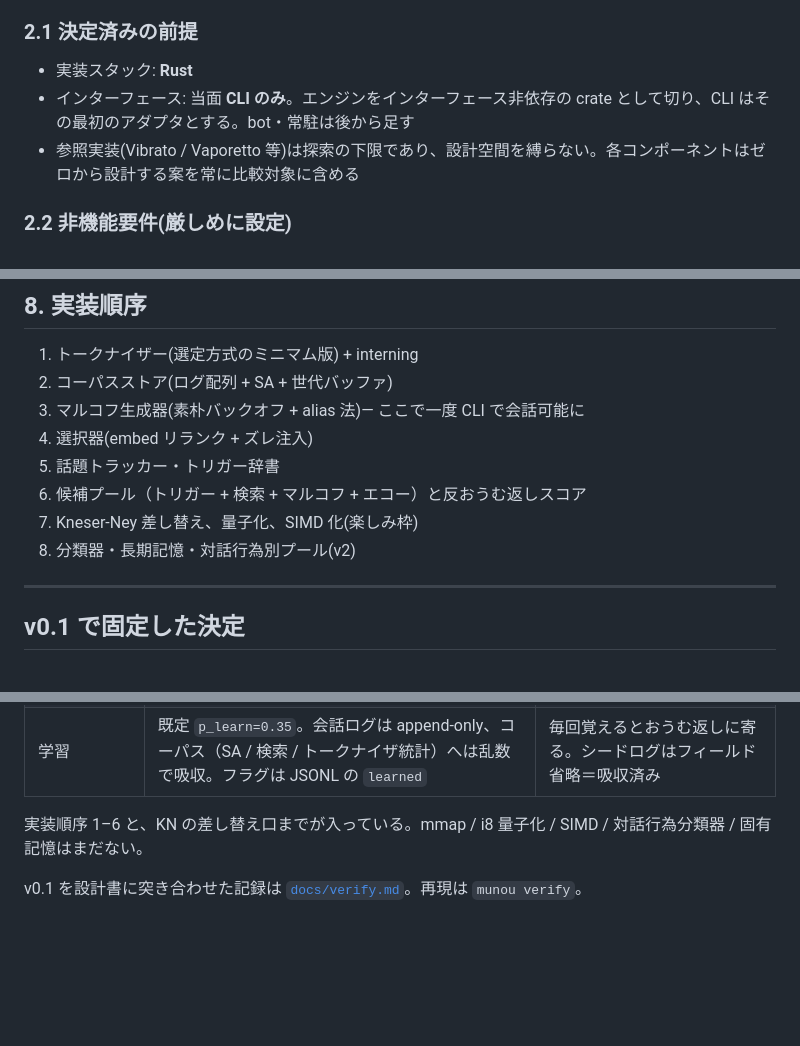
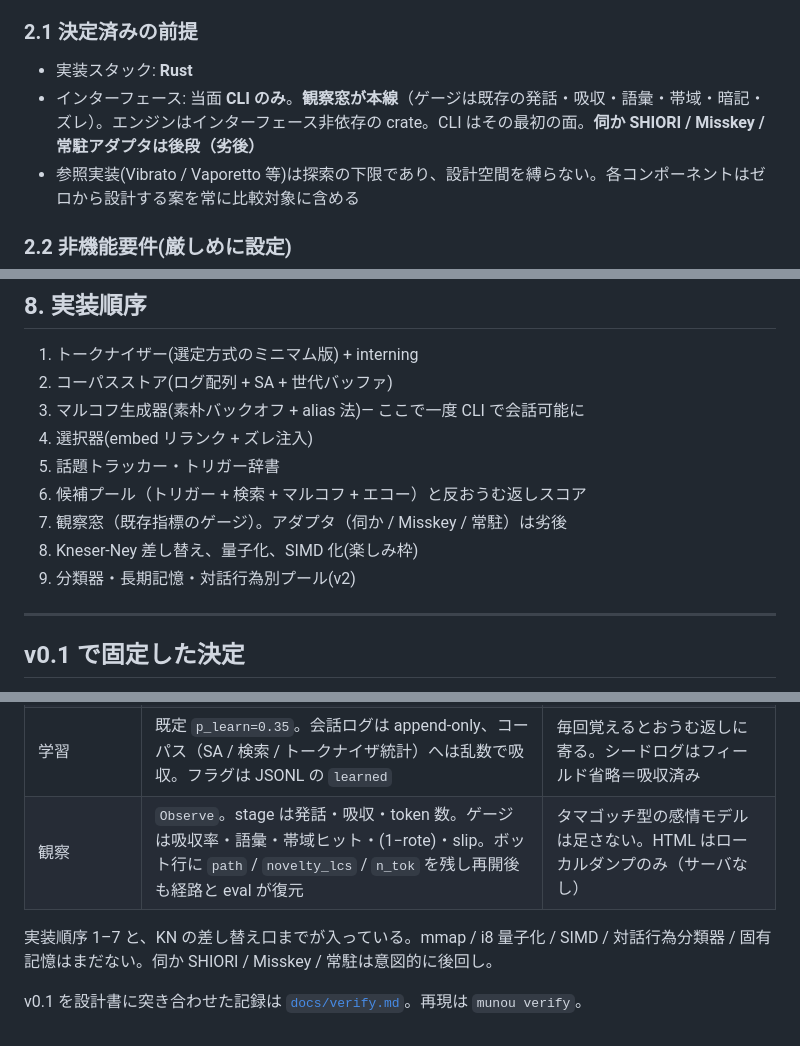
Before and after one commit to haru0416-dev/munou, a Markdown page: docs/design.md, 3 parts joined by grey strips. Drawn GitHub-style; blank space fills up the shorter version.

Commit message:
feat: observation window as the product surface
Gauges from existing metrics (absorb, vocab, band, rote, slip).
CLI observe / /observe / post-turn strip. Persist path on bot JSONL.
Adapters (Ukagaka, Misskey, daemons) stay deferred.

```diff
--- a/docs/design.md
+++ b/docs/design.md
@@ -29,7 +30,7 @@ LLMを使わず、理解せずに会話が成立する対話プログラムを
 ### 2.1 決定済みの前提
 
 - 実装スタック: **Rust**
-- インターフェース: 当面 **CLI のみ**。エンジンをインターフェース非依存の crate として切り、CLI はその最初のアダプタとする。bot・常駐は後から足す
+- インターフェース: 当面 **CLI のみ**。**観察窓が本線**（ゲージは既存の発話・吸収・語彙・帯域・暗記・ズレ）。エンジンはインターフェース非依存の crate。CLI はその最初の面。**伺か SHIORI / Misskey / 常駐アダプタは後段（劣後）**
 - 参照実装(Vibrato / Vaporetto 等)は探索の下限であり、設計空間を縛らない。各コンポーネントはゼロから設計する案を常に比較対象に含める
 
 ### 2.2 非機能要件(厳しめに設定)
@@ -184,8 +188,9 @@ perplexity 最小化を目的関数にするとログ再現に向かい、無脳
 4. 選択器(embed リランク + ズレ注入)
 5. 話題トラッカー・トリガー辞書
 6. 候補プール（トリガー + 検索 + マルコフ + エコー）と反おうむ返しスコア
-7. Kneser-Ney 差し替え、量子化、SIMD 化(楽しみ枠)
-8. 分類器・長期記憶・対話行為別プール(v2)
+7. 観察窓（既存指標のゲージ）。アダプタ（伺か / Misskey / 常駐）は劣後
+8. Kneser-Ney 差し替え、量子化、SIMD 化(楽しみ枠)
+9. 分類器・長期記憶・対話行為別プール(v2)
 
 ---
 
@@ -206,7 +211,8 @@ perplexity 最小化を目的関数にするとログ再現に向かい、無脳
 | 評価 | 帯域ヒット率 + 既存発話との token LCS。`/eval`。雑談シードは `data/seed.jsonl` + `munou probe` | 面白さの定式化は open のまま |
 | 候補 | 既定は `pool`。トリガー・検索・マルコフ・エコーが同時に提案し、選択器が選ぶ | XOR は `--mix exclusive`。対話行為プールはまだ |
 | 学習 | 既定 `p_learn=0.35`。会話ログは append-only、コーパス（SA / 検索 / トークナイザ統計）へは乱数で吸収。フラグは JSONL の `learned` | 毎回覚えるとおうむ返しに寄る。シードログはフィールド省略＝吸収済み |
+| 観察 | `Observe`。stage は発話・吸収・token 数。ゲージは吸収率・語彙・帯域ヒット・(1−rote)・slip。ボット行に `path` / `novelty_lcs` / `n_tok` を残し再開後も経路と eval が復元 | タマゴッチ型の感情モデルは足さない。HTML はローカルダンプのみ（サーバなし） |
 
-実装順序 1–6 と、KN の差し替え口までが入っている。mmap / i8 量子化 / SIMD / 対話行為分類器 / 固有記憶はまだない。
+実装順序 1–7 と、KN の差し替え口までが入っている。mmap / i8 量子化 / SIMD / 対話行為分類器 / 固有記憶はまだない。伺か SHIORI / Misskey / 常駐は意図的に後回し。
 
 v0.1 を設計書に突き合わせた記録は [`docs/verify.md`](verify.md)。再現は `munou verify`。
```
Also changed, not shown: other parts of docs/design.md (+6 -2 lines).
